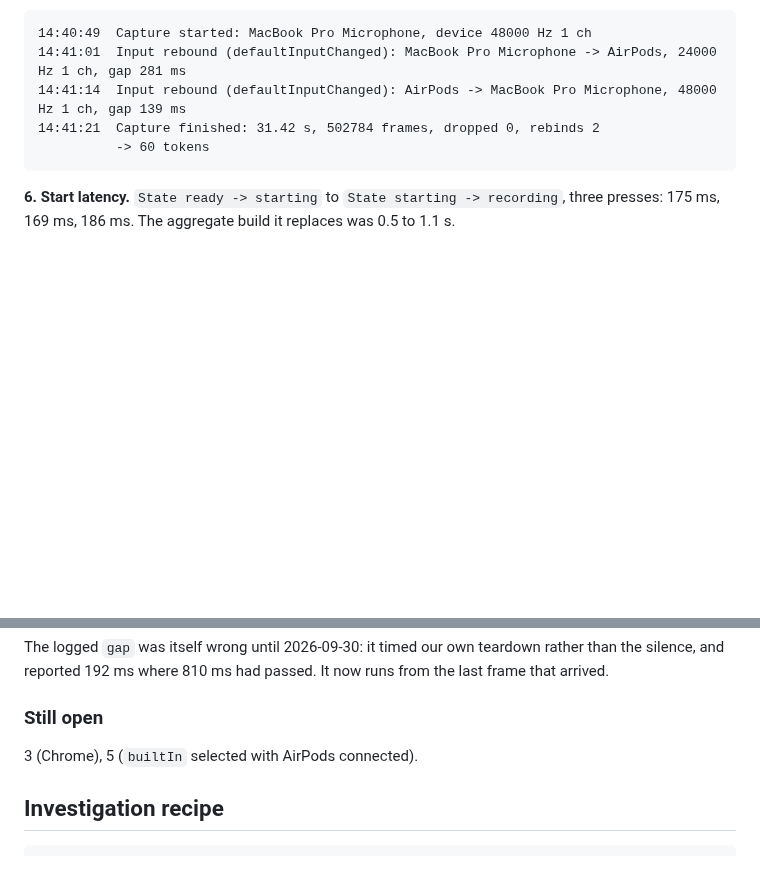
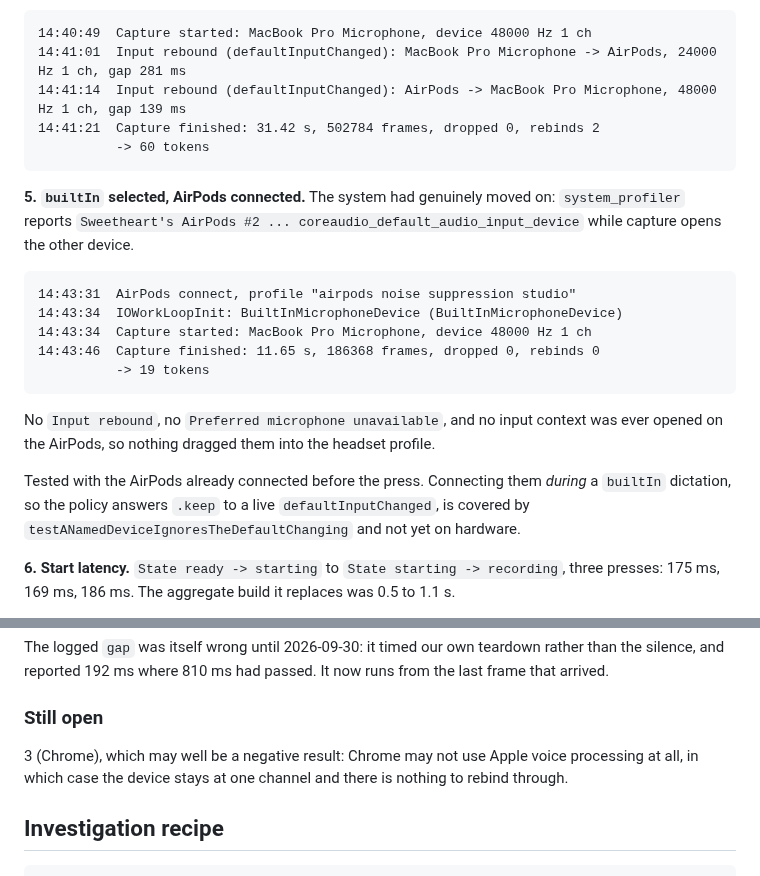
Before and after one commit to igskak/localdictation, a Markdown page: docs/INPUT_ROUTE_RESILIENCE.md, 2 parts joined by grey strips. Rendered like a GitHub page; blank space fills up the shorter version.

Commit message:
Record the builtIn-with-AirPods check
The system default input really was the AirPods while capture held the
built-in microphone, which is what makes the result mean something;
system_profiler is quoted for it. Nothing opened an input context on the
AirPods, so Witness did not pull them into the headset profile.

Noted as untested: connecting them mid-dictation, where the policy has to
answer .keep to a live event rather than resolve correctly at the start.

Co-Authored-By: Claude Opus 5 <noreply@anthropic.com>

````diff
--- a/docs/INPUT_ROUTE_RESILIENCE.md
+++ b/docs/INPUT_ROUTE_RESILIENCE.md
@@ -357,6 +357,26 @@ a sample rate changing mid-utterance:
           -> 60 tokens
 ```
 
+**5. `builtIn` selected, AirPods connected.** The system had genuinely moved on:
+`system_profiler` reports `Sweetheart's AirPods #2 ... coreaudio_default_audio_input_device`
+while capture opens the other device.
+
+```
+14:43:31  AirPods connect, profile "airpods noise suppression studio"
+14:43:34  IOWorkLoopInit: BuiltInMicrophoneDevice (BuiltInMicrophoneDevice)
+14:43:34  Capture started: MacBook Pro Microphone, device 48000 Hz 1 ch
+14:43:46  Capture finished: 11.65 s, 186368 frames, dropped 0, rebinds 0
+          -> 19 tokens
+```
+
+No `Input rebound`, no `Preferred microphone unavailable`, and no input context
+was ever opened on the AirPods, so nothing dragged them into the headset profile.
+
+Tested with the AirPods already connected before the press. Connecting them
+*during* a `builtIn` dictation, so the policy answers `.keep` to a live
+`defaultInputChanged`, is covered by `testANamedDeviceIgnoresTheDefaultChanging`
+and not yet on hardware.
+
 **6. Start latency.** `State ready -> starting` to `State starting -> recording`,
 three presses: 175 ms, 169 ms, 186 ms. The aggregate build it replaces was
 0.5 to 1.1 s.
@@ -397,7 +417,9 @@ from the last frame that arrived.
 
 ### Still open
 
-3 (Chrome), 5 (`builtIn` selected with AirPods connected).
+3 (Chrome), which may well be a negative result: Chrome may not use Apple voice
+processing at all, in which case the device stays at one channel and there is
+nothing to rebind through.
 
 ## Investigation recipe
 
````
